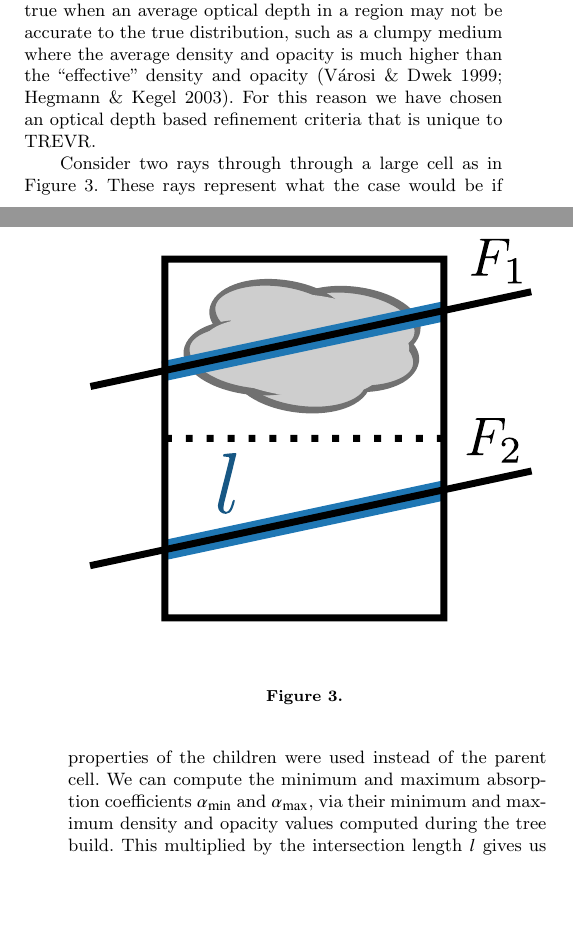
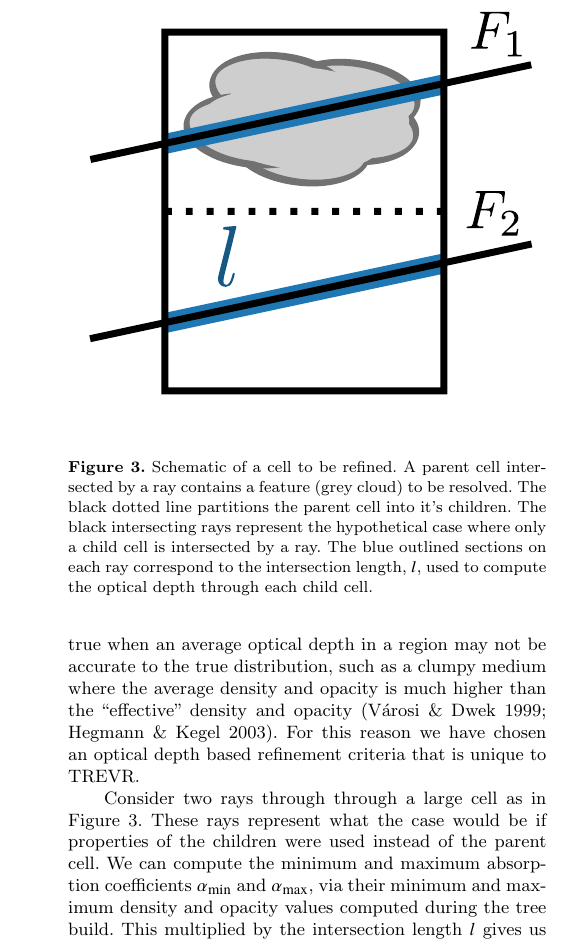
Before and after one commit to jaspergrond/RTMethodsPaper, a LaTeX paper (RTMethodsPaper.tex): two parts of the columns of pages 5 and 6 of 14 before the commit and part of one column of page 6 of 14 after it, the two joined at a grey line, cut at the place of the change, the shorter picture padded with empty space. The pictures show the PDF file RTMethodsPaper.pdf that the author committed with the source.

```diff
--- a/RTMethodsPaper.tex
+++ b/RTMethodsPaper.tex
@@ -527,7 +537,12 @@
 
 \begin{figure}
 \includegraphics[width=1\linewidth]{Figures/refine.pdf}
-\caption{}
+\caption{Schematic of a cell to be refined. A parent cell intersected by a ray
+contains a feature (grey cloud) to be resolved. The black dotted line
+partitions the parent cell into it's children. The black intersecting rays
+represent the hypothetical case where only a child cell is intersected by a
+ray. The blue outlined sections on each ray correspond to the intersection
+length, $l$,  used to compute the optical depth through each child cell.}
 \label{fig:refine}
 \end{figure}
 Consider two rays through through a large cell as in Figure \ref{fig:refine}.
```
Also changed, not shown: RTMethodsPaper.pdf, RTMethodsPaper.tex (12 more changed lines), 3 other files.
